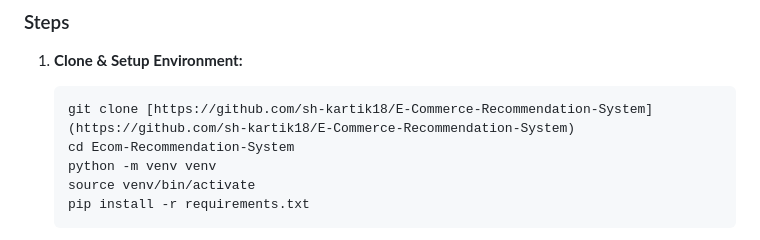
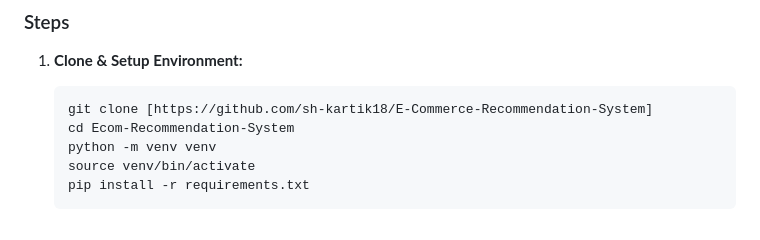
Before and after one commit to sh-kartik18/E-Commerce-Recommendation-System, a Markdown page: README.md, the part around the change. Rendered like a GitHub page.

````diff
--- a/README.md
+++ b/README.md
@@ -61,7 +61,7 @@ Follow these steps to set up the project locally (assumes local PostgreSQL is ru
 
 1.  **Clone & Setup Environment:**
     ```bash
-    git clone [https://github.com/sh-kartik18/E-Commerce-Recommendation-System](https://github.com/sh-kartik18/E-Commerce-Recommendation-System)
+    git clone [https://github.com/sh-kartik18/E-Commerce-Recommendation-System]
     cd Ecom-Recommendation-System
     python -m venv venv
     source venv/bin/activate
````
